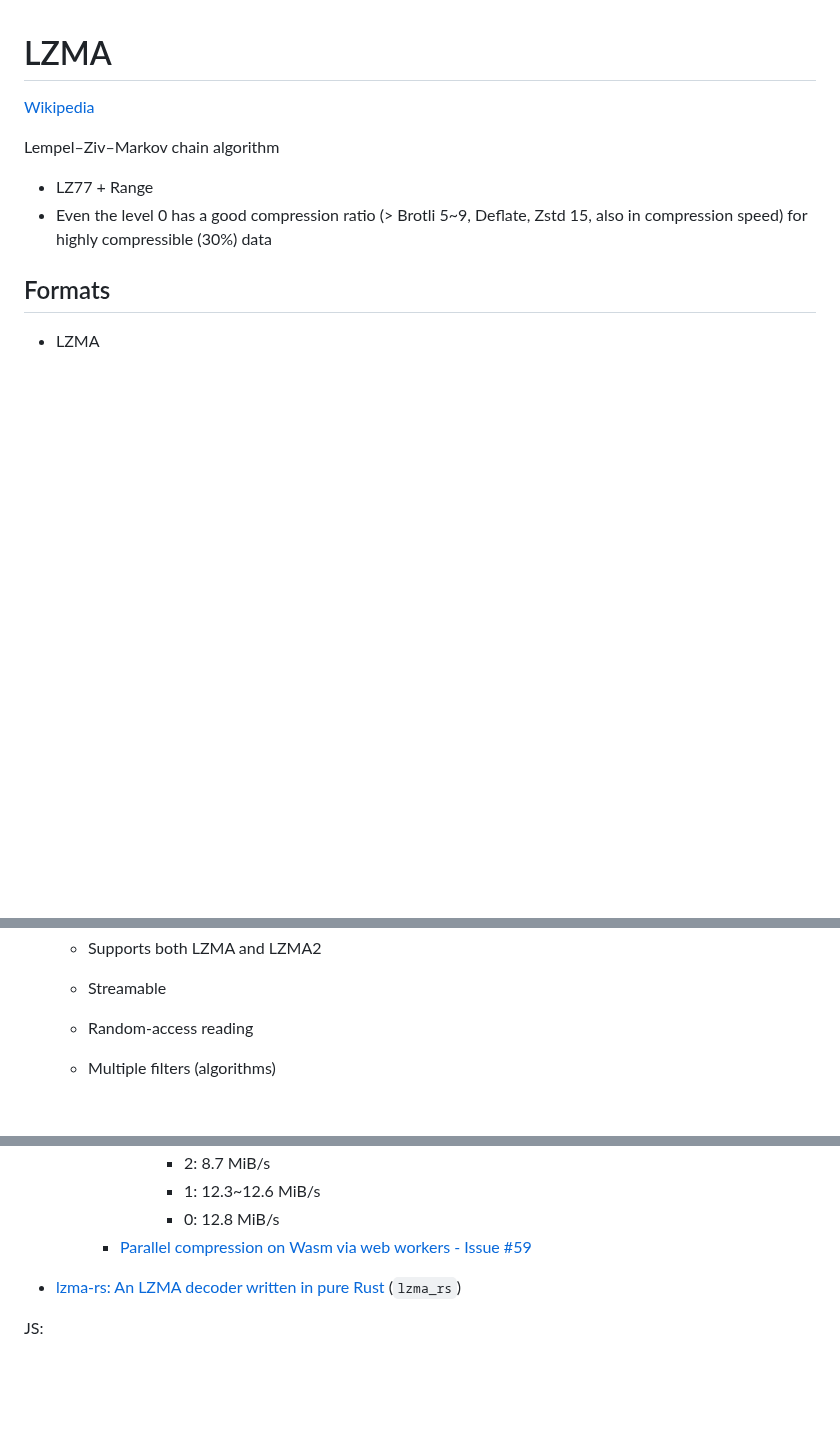
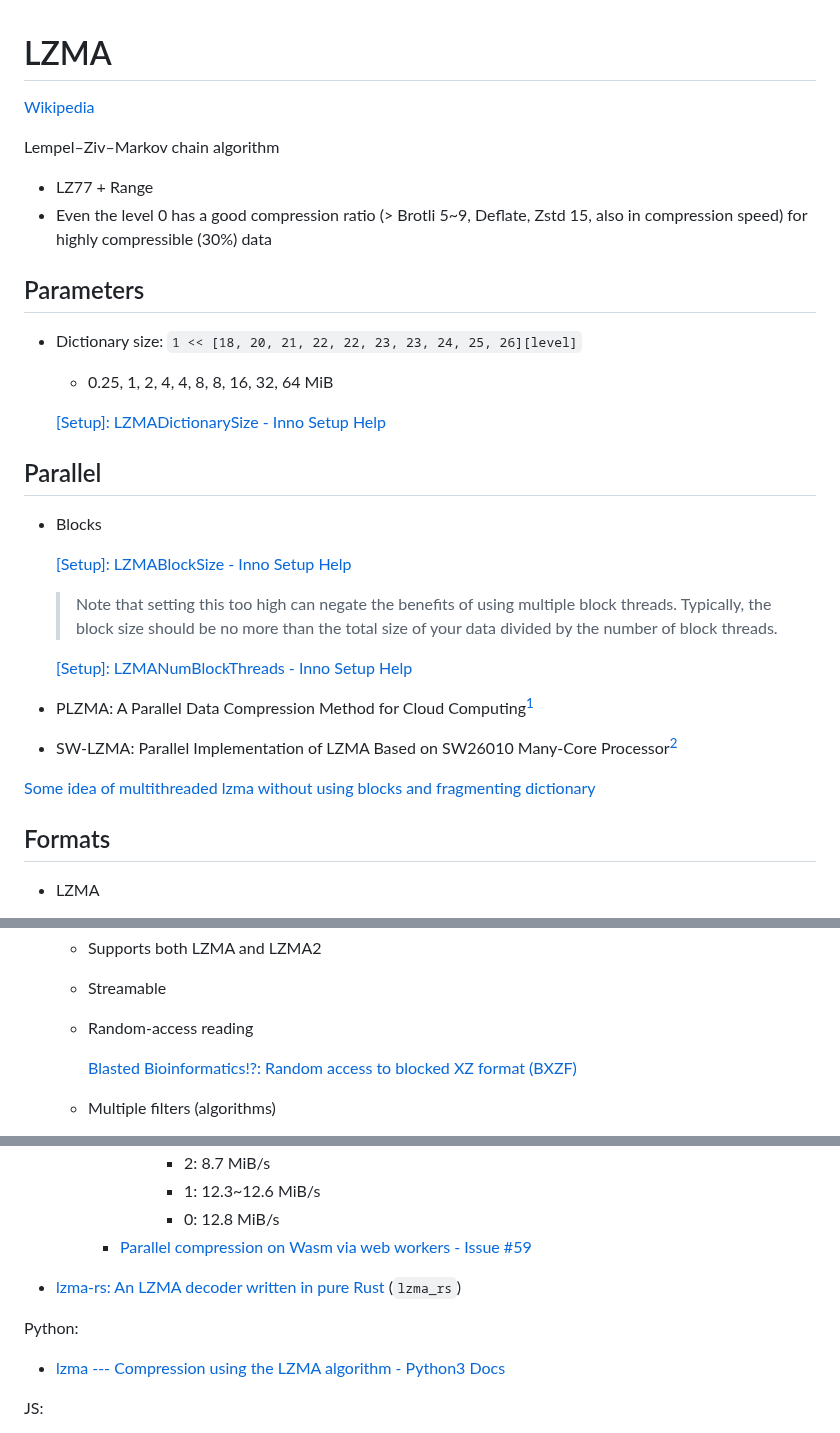
Before and after one commit to Chaoses-Ib/InformationSystems, a Markdown page: Compression/LZMA.md, 3 parts joined by grey strips. Drawn GitHub-style; blank space fills up the shorter version.

Commit message:
Compression: LZMA: Add parallel and dictionary size

```diff
--- a/Compression/LZMA.md
+++ b/Compression/LZMA.md
@@ -5,6 +5,25 @@ Lempel–Ziv–Markov chain algorithm
 
 - LZ77 + Range
 - Even the level 0 has a good compression ratio (> Brotli 5~9, Deflate, Zstd 15, also in compression speed) for highly compressible (30%) data
+
+## Parameters
+- Dictionary size: `1 << [18, 20, 21, 22, 22, 23, 23, 24, 25, 26][level]`
+  - 0.25, 1, 2, 4, 4, 8, 8, 16, 32, 64 MiB
+
+  [[Setup]: LZMADictionarySize - Inno Setup Help](https://jrsoftware.org/ishelp/index.php?topic=setup_lzmadictionarysize)
+
+## Parallel
+- Blocks
+
+  [[Setup]: LZMABlockSize - Inno Setup Help](https://jrsoftware.org/ishelp/index.php?topic=setup_lzmanumblockthreads)
+  > Note that setting this too high can negate the benefits of using multiple block threads. Typically, the block size should be no more than the total size of your data divided by the number of block threads.
+
+  [[Setup]: LZMANumBlockThreads - Inno Setup Help](https://jrsoftware.org/ishelp/index.php?topic=setup_lzmanumblockthreads)
+
+- PLZMA: A Parallel Data Compression Method for Cloud Computing[^wangPLZMAParallelData2018]
+- SW-LZMA: Parallel Implementation of LZMA Based on SW26010 Many-Core Processor[^liSWLZMAParallelImplementation2021]
+
+[Some idea of multithreaded lzma without using blocks and fragmenting dictionary](https://encode.su/threads/3069-Some-idea-of-multithreaded-lzma-without-using-blocks-and-fragmenting-dictionary)
 
 ## Formats
 - LZMA
@@ -20,6 +39,8 @@ Lempel–Ziv–Markov chain algorithm
   - Supports both LZMA and LZMA2
   - Streamable
   - Random-access reading
+
+    [Blasted Bioinformatics!?: Random access to blocked XZ format (BXZF)](https://blastedbio.blogspot.com/2013/04/random-access-to-blocked-xz-format-bxzf.html)
   - Multiple filters (algorithms)
 
     > The filters try to improve how repetitive the encoder-input data is, since repetition compresses very well. There’s a Delta(N) encoder, which modifies every input byte by subtracting its from-N-bytes-ago byte.
@@ -105,6 +126,9 @@ Rust:
 
 - [lzma-rs: An LZMA decoder written in pure Rust](https://github.com/gendx/lzma-rs) (`lzma_rs`)
 
+Python:
+- [lzma --- Compression using the LZMA algorithm - Python3 Docs](https://docs.python.org/3/library/lzma.html)
+
 JS:
 - [LZMA-JS: A JavaScript implementation of the Lempel-Ziv-Markov (LZMA) chain compression algorithm](https://github.com/LZMA-JS/LZMA-JS)
   - [Support for .xz files? - Issue #62](https://github.com/LZMA-JS/LZMA-JS/issues/62)
```
Also changed, not shown: other parts of Compression/LZMA.md (+4 -0 lines).
